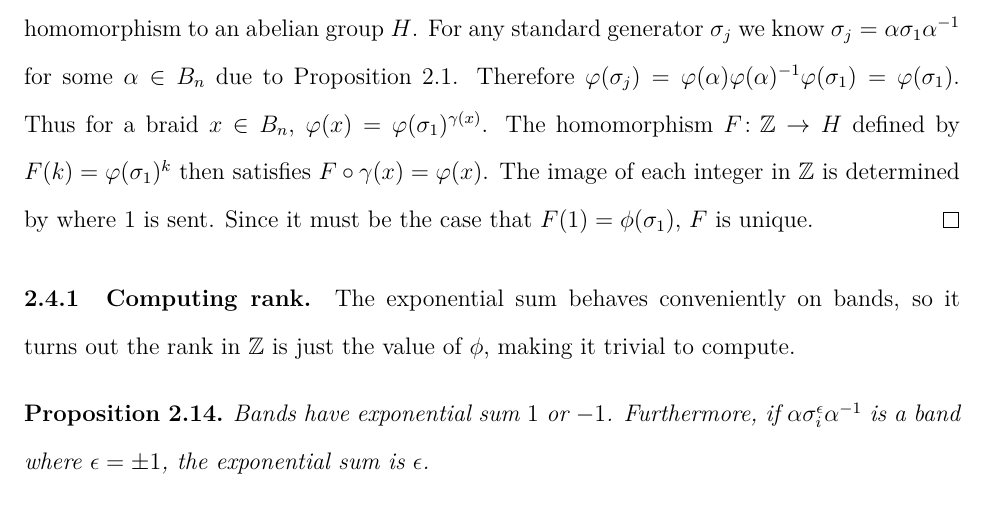
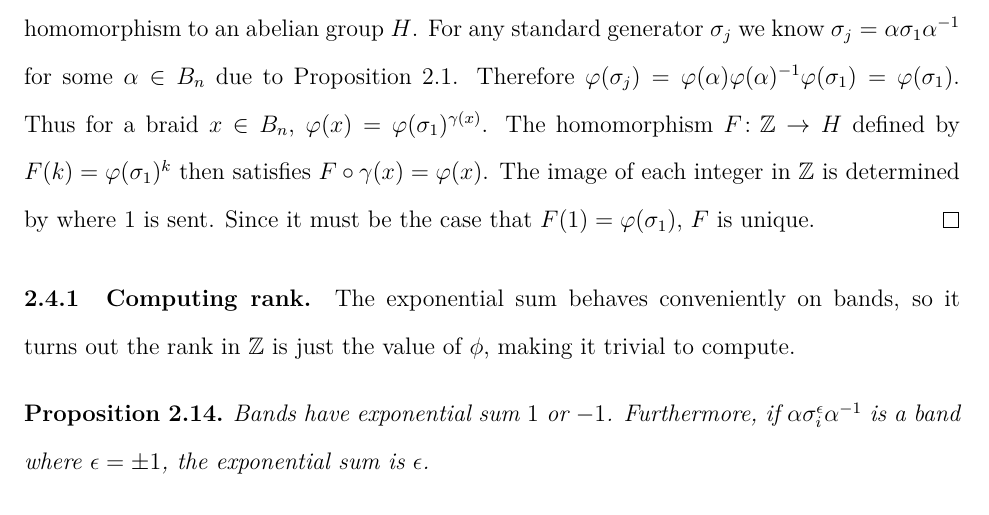
Before and after one commit to justinmeiners/braid-rank-thesis, a LaTeX thesis (paper/thesis.tex): part of page 18 of 79, cut so that both start at the same text. Compiled offline with pdfLaTeX.

Commit message:
fix symbol

```diff
--- a/paper/thesis.tex
+++ b/paper/thesis.tex
@@ -708,7 +708,7 @@ and we extend to all words by defining $\gamma(wv) = \gamma(w) + \gamma(v)$.
     The homomorphism $F \colon \mathbb{Z} \rightarrow H$ defined by $F(k) = \varphi(\sigma_{1})^{k}$
     then satisfies $F \circ \gamma(x) = \varphi(x)$.
     The image of each integer in $\mathbb{Z}$ is determined by where $1$ is sent.
-    Since it must be the case that $F(1) = \phi(\sigma_{1})$, $F$ is unique.
+    Since it must be the case that $F(1) = \varphi(\sigma_{1})$, $F$ is unique.
 \end{proof}
 
 \subsection{Computing rank}
```
Also changed, not shown: paper/thesis.pdf.
